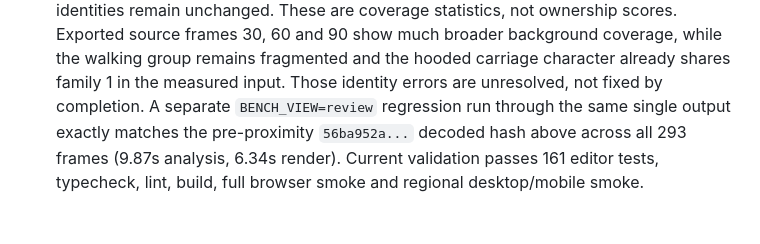
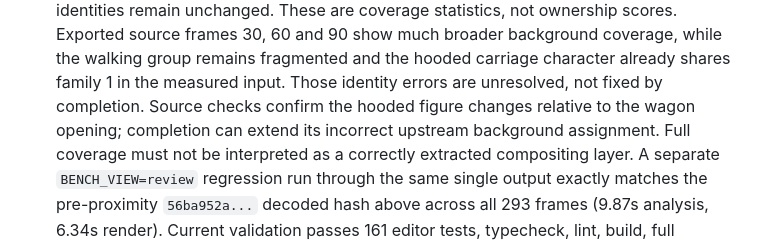
Before and after one commit to banou26/opencv-wasm, a Markdown page: editor/README.md, the part around the change. Drawn GitHub-style; blank space fills up the shorter version.

Commit message:
docs: flag inherited carriage character ownership in completion

```diff
--- a/editor/README.md
+++ b/editor/README.md
@@ -451,6 +451,9 @@ background in that baseline, and the central characters remain fragmented.
   90 show much broader background coverage, while the walking group remains
   fragmented and the hooded carriage character already shares family 1 in the
   measured input. Those identity errors are unresolved, not fixed by completion.
+  Source checks confirm the hooded figure changes relative to the wagon opening;
+  completion can extend its incorrect upstream background assignment. Full
+  coverage must not be interpreted as a correctly extracted compositing layer.
   A separate `BENCH_VIEW=review` regression run through the same single output
   exactly matches the pre-proximity `56ba952a...` decoded hash above across all
   293 frames (9.87s analysis, 6.34s render).
```
